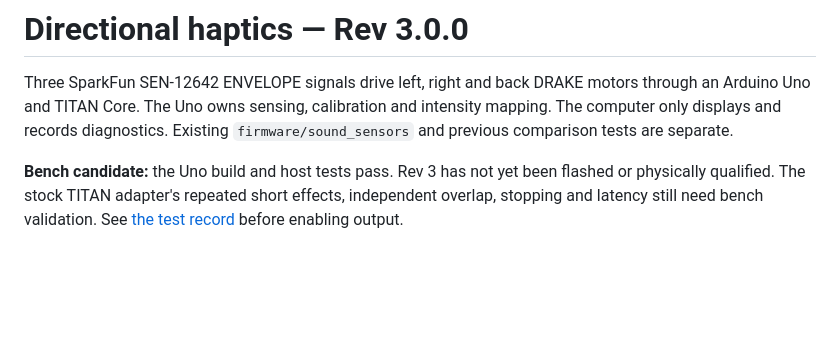
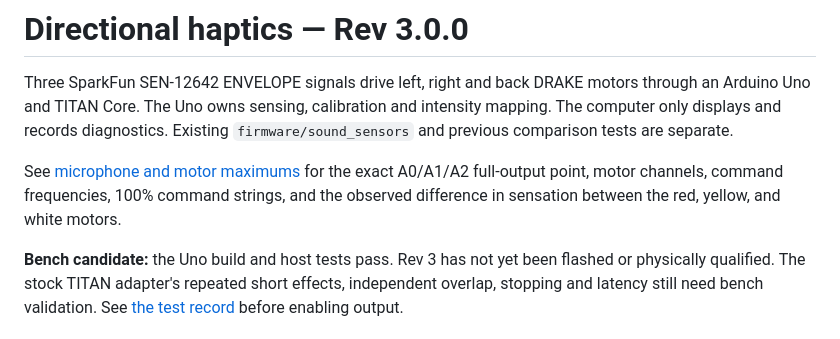
Before and after one commit to ElyTgy/htn-2026, a Markdown page: firmware/directional_haptics/README.md, the part around the change. Drawn GitHub-style; blank space fills up the shorter version.

Commit message:
Document microphone and motor maximums

```diff
--- a/firmware/directional_haptics/README.md
+++ b/firmware/directional_haptics/README.md
@@ -1,6 +1,8 @@
 # Directional haptics — Rev 3.0.0
 
 Three SparkFun SEN-12642 ENVELOPE signals drive left, right and back DRAKE motors through an Arduino Uno and TITAN Core. The Uno owns sensing, calibration and intensity mapping. The computer only displays and records diagnostics. Existing `firmware/sound_sensors` and previous comparison tests are separate.
+
+See [microphone and motor maximums](docs/MAXIMUMS.md) for the exact A0/A1/A2 full-output point, motor channels, command frequencies, 100% command strings, and the observed difference in sensation between the red, yellow, and white motors.
 
 **Bench candidate:** the Uno build and host tests pass. Rev 3 has not yet been flashed or physically qualified. The stock TITAN adapter's repeated short effects, independent overlap, stopping and latency still need bench validation. See [the test record](docs/TEST_RECORD.md) before enabling output.
 
```
Also changed, not shown: 1 other file.
